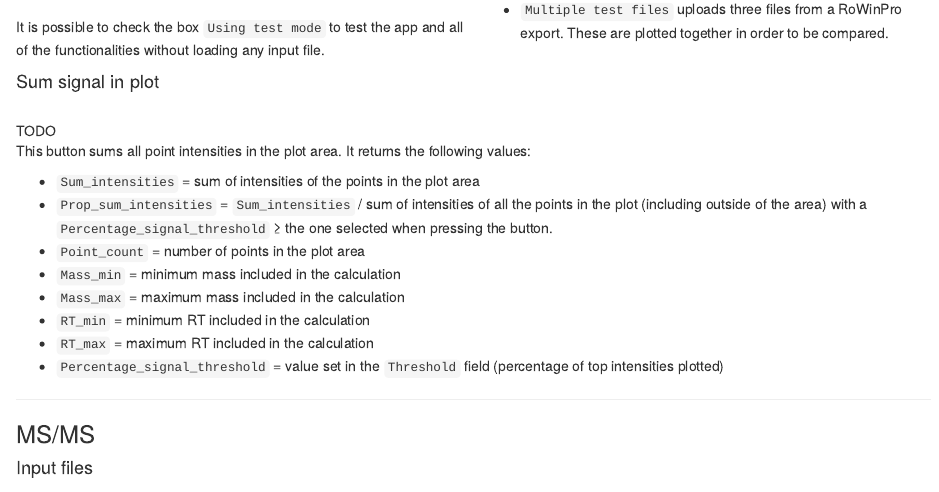
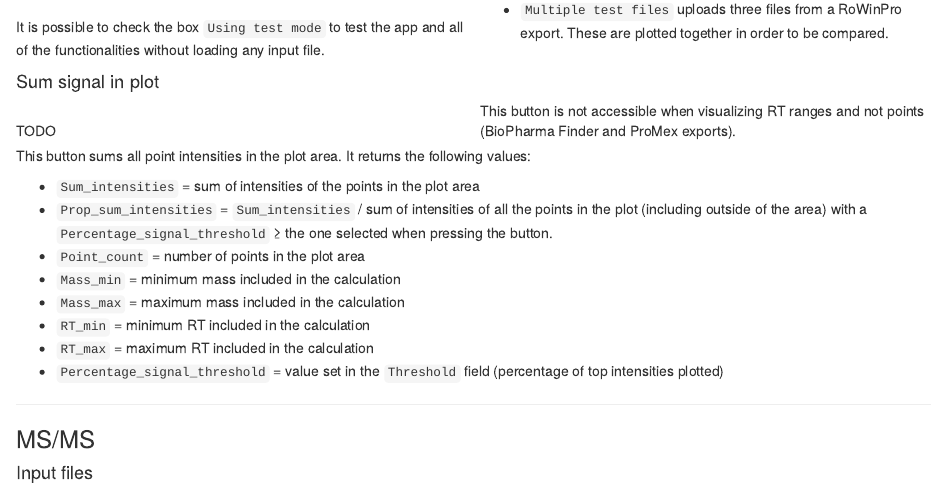
Before and after one commit to mlocardpaulet/VisioProt-MS, an R Markdown document (visioprothelp.Rmd): the page in a window 1100 px wide, from 1780 px down. The pictures show the output file visioprothelp.html that the author committed with the source, opened offline.

Commit message:
update docs

```diff
--- a/visioprothelp.Rmd
+++ b/visioprothelp.Rmd
@@ -166,6 +166,7 @@ Upon checking the box, two buttons appear:
 <br />
 TODO
 <br />
+This button is not accessible when visualizing RT ranges and not points (BioPharma Finder and ProMex exports).
 <br />
 
 </div>
```
Also changed, not shown: visioprothelp.html.
